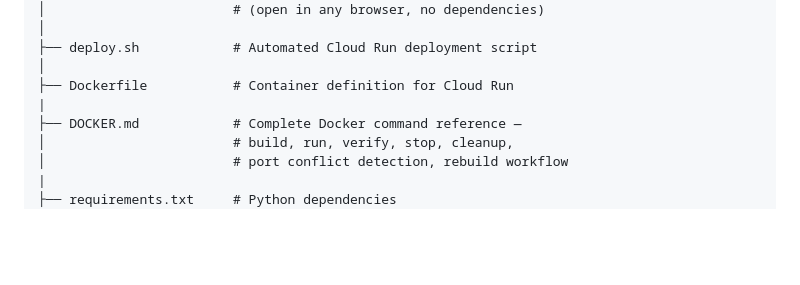
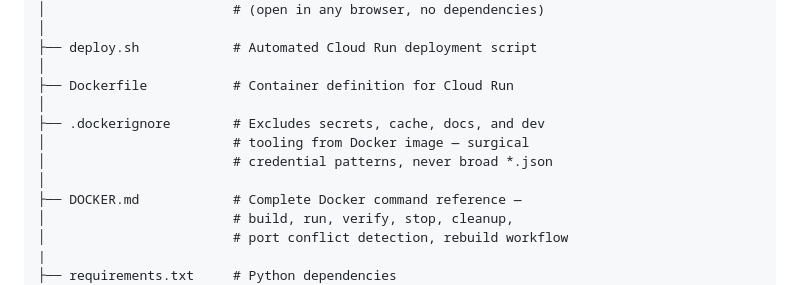
Before and after one commit to ventassist-dev/ventlive-ai, a Markdown page: README.md, the part around the change. Rendered like a GitHub page; blank space fills up the shorter version.

Commit message:
Document .dockerignore file in README
Added .dockerignore file description to README.

```diff
--- a/README.md
+++ b/README.md
@@ -696,7 +696,11 @@ ventlive-ai/
 ├── deploy.sh            # Automated Cloud Run deployment script
 │
 ├── Dockerfile           # Container definition for Cloud Run
-|
+│
+├── .dockerignore        # Excludes secrets, cache, docs, and dev
+│                        # tooling from Docker image — surgical
+│                        # credential patterns, never broad *.json
+│
 ├── DOCKER.md            # Complete Docker command reference —
 │                        # build, run, verify, stop, cleanup,
 │                        # port conflict detection, rebuild workflow
```
